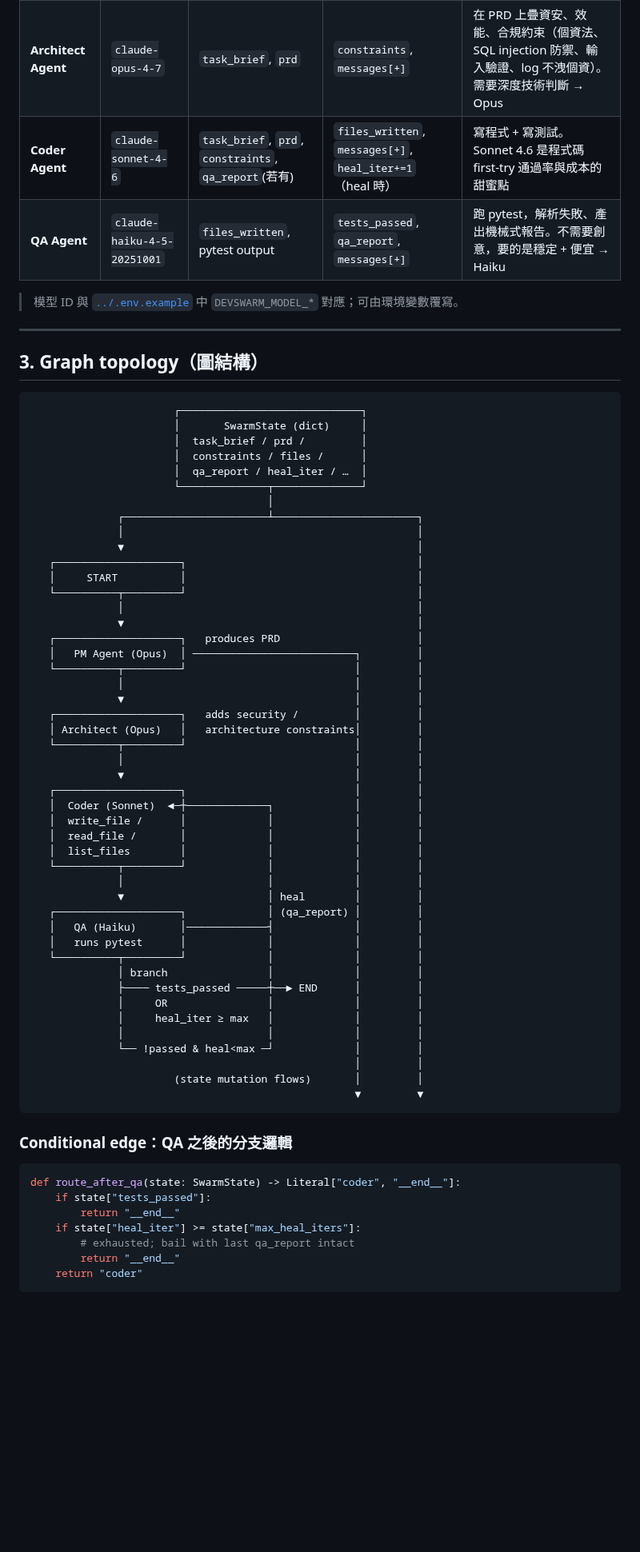
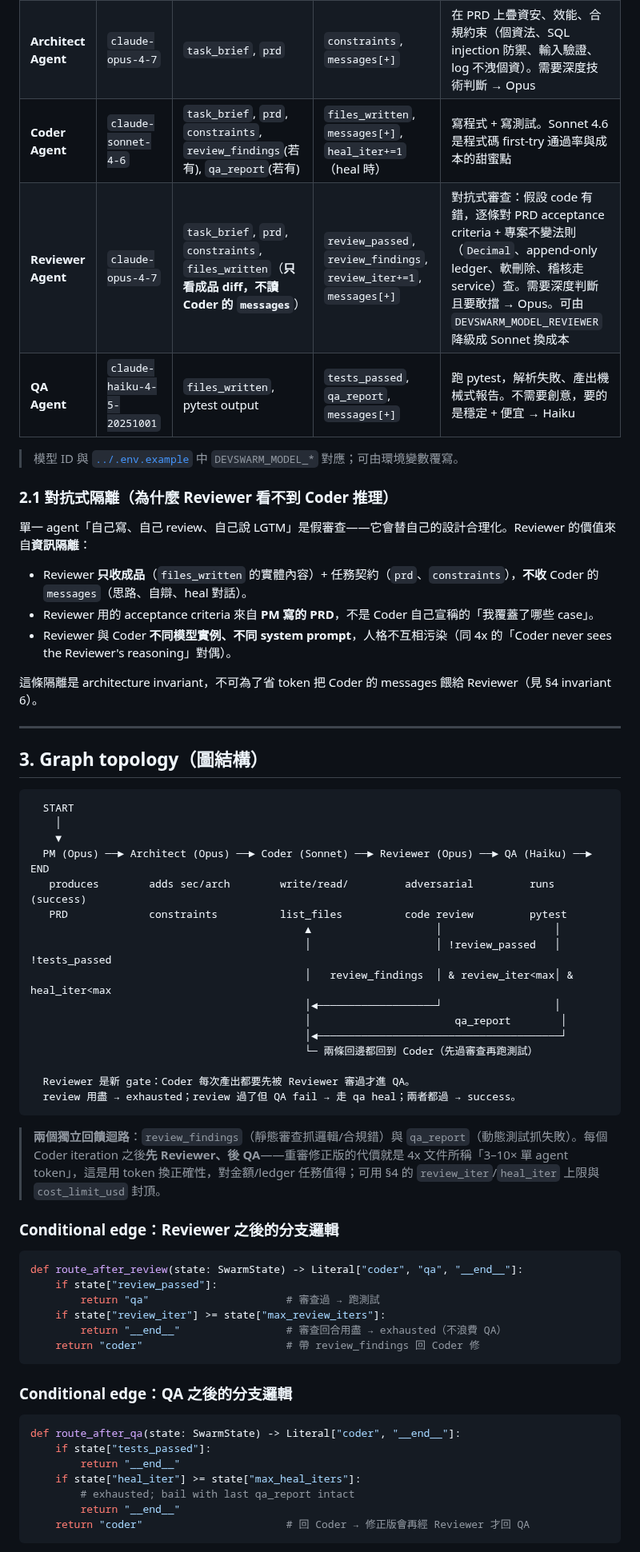
Before and after one commit to ivanshiuan/cliproxyapi-config, a Markdown page: docs/02_devswarm_architecture.md, the part around one of its changes. Shown at 80% size. GitHub-like rendering; blank space fills up the shorter version.

````diff
--- a/docs/02_devswarm_architecture.md
+++ b/docs/02_devswarm_architecture.md
@@ -33,62 +34,56 @@
 |---|---|---|---|---|
 | **PM Agent** | `claude-opus-4-7` | `task_brief` | `prd`, `messages[+]` | 把指揮官的非結構化需求 → 結構化 PRD（problem / scope / acceptance criteria / non-goals）。需要長思考、抽象建模能力 → Opus |
 | **Architect Agent** | `claude-opus-4-7` | `task_brief`, `prd` | `constraints`, `messages[+]` | 在 PRD 上疊資安、效能、合規約束（個資法、SQL injection 防禦、輸入驗證、log 不洩個資）。需要深度技術判斷 → Opus |
-| **Coder Agent** | `claude-sonnet-4-6` | `task_brief`, `prd`, `constraints`, `qa_report`(若有) | `files_written`, `messages[+]`, `heal_iter+=1`（heal 時） | 寫程式 + 寫測試。Sonnet 4.6 是程式碼 first-try 通過率與成本的甜蜜點 |
+| **Coder Agent** | `claude-sonnet-4-6` | `task_brief`, `prd`, `constraints`, `review_findings`(若有), `qa_report`(若有) | `files_written`, `messages[+]`, `heal_iter+=1`（heal 時） | 寫程式 + 寫測試。Sonnet 4.6 是程式碼 first-try 通過率與成本的甜蜜點 |
+| **Reviewer Agent** | `claude-opus-4-7` | `task_brief`, `prd`, `constraints`, `files_written`（**只看成品 diff，不讀 Coder 的 `messages`**） | `review_passed`, `review_findings`, `review_iter+=1`, `messages[+]` | 對抗式審查：假設 code 有錯，逐條對 PRD acceptance criteria + 專案不變法則（`Decimal`、append-only ledger、軟刪除、稽核走 service）查。需要深度判斷且要敢擋 → Opus。可由 `DEVSWARM_MODEL_REVIEWER` 降級成 Sonnet 換成本 |
 | **QA Agent** | `claude-haiku-4-5-20251001` | `files_written`, pytest output | `tests_passed`, `qa_report`, `messages[+]` | 跑 pytest，解析失敗、產出機械式報告。不需要創意，要的是穩定 + 便宜 → Haiku |
 
 > 模型 ID 與 [`../.env.example`](../.env.example) 中 `DEVSWARM_MODEL_*` 對應；可由環境變數覆寫。
+
+### 2.1 對抗式隔離（為什麼 Reviewer 看不到 Coder 推理）
+
+單一 agent「自己寫、自己 review、自己說 LGTM」是假審查——它會替自己的設計合理化。Reviewer 的價值來自**資訊隔離**：
+
+- Reviewer **只收成品**（`files_written` 的實體內容）+ 任務契約（`prd`、`constraints`），**不收** Coder 的 `messages`（思路、自辯、heal 對話）。
+- Reviewer 用的 acceptance criteria 來自 **PM 寫的 PRD**，不是 Coder 自己宣稱的「我覆蓋了哪些 case」。
+- Reviewer 與 Coder **不同模型實例、不同 system prompt**，人格不互相污染（同 4x 的「Coder never sees the Reviewer's reasoning」對偶）。
+
+這條隔離是 architecture invariant，不可為了省 token 把 Coder 的 messages 餵給 Reviewer（見 §4 invariant 6）。
 
 ---
 
 ## 3. Graph topology（圖結構）
 
 ```
-                       ┌─────────────────────────────┐
-                       │       SwarmState (dict)     │
-                       │  task_brief / prd /         │
-                       │  constraints / files /      │
-                       │  qa_report / heal_iter / …  │
-                       └──────────────┬──────────────┘
-                                      │
-              ┌───────────────────────┴───────────────────────┐
-              │                                               │
-              ▼                                               │
-   ┌────────────────────┐                                     │
-   │     START          │                                     │
-   └──────────┬─────────┘                                     │
-              │                                               │
-              ▼                                               │
-   ┌────────────────────┐   produces PRD                      │
-   │   PM Agent (Opus)  │ ──────────────────────────┐         │
-   └──────────┬─────────┘                           │         │
-              │                                     │         │
-              ▼                                     │         │
-   ┌────────────────────┐   adds security /         │         │
-   │ Architect (Opus)   │   architecture constraints│         │
-   └──────────┬─────────┘                           │         │
-              │                                     │         │
-              ▼                                     │         │
-   ┌────────────────────┐                           │         │
-   │  Coder (Sonnet)  ◄─┼─────────────┐             │         │
-   │  write_file /      │             │             │         │
-   │  read_file /       │             │             │         │
-   │  list_files        │             │             │         │
-   └──────────┬─────────┘             │             │         │
-              │                       │             │         │
-              ▼                       │ heal        │         │
-   ┌────────────────────┐             │ (qa_report) │         │
-   │   QA (Haiku)       │─────────────┤             │         │
-   │   runs pytest      │             │             │         │
-   └──────────┬─────────┘             │             │         │
-              │ branch                │             │         │
-              ├──── tests_passed ─────┼──► END      │         │
-              │     OR                │             │         │
-              │     heal_iter ≥ max   │             │         │
-              │                       │             │         │
-              └── !passed & heal<max ─┘             │         │
-                                                    │         │
-                       (state mutation flows)       │         │
-                                                    ▼         ▼
+  START
+    │
+    ▼
+  PM (Opus) ──► Architect (Opus) ──► Coder (Sonnet) ──► Reviewer (Opus) ──► QA (Haiku) ──► END
+   produces        adds sec/arch        write/read/         adversarial         runs           (success)
+   PRD             constraints          list_files          code review         pytest
+                                            ▲                    │                  │
+                                            │                    │ !review_passed   │ !tests_passed
+                                            │   review_findings  │ & review_iter<max│ & heal_iter<max
+                                            │◄───────────────────┘                  │
+                                            │                       qa_report        │
+                                            │◄───────────────────────────────────────┘
+                                            └─ 兩條回邊都回到 Coder（先過審查再跑測試）
+
+  Reviewer 是新 gate：Coder 每次產出都要先被 Reviewer 審過才進 QA。
+  review 用盡 → exhausted；review 過了但 QA fail → 走 qa heal；兩者都過 → success。
+```
+
+> **兩個獨立回饋迴路**：`review_findings`（靜態審查抓邏輯/合規錯）與 `qa_report`（動態測試抓失敗）。每個 Coder iteration 之後**先 Reviewer、後 QA**——重審修正版的代價就是 4x 文件所稱「3–10× 單 agent token」，這是用 token 換正確性，對金額/ledger 任務值得；可用 §4 的 `review_iter`/`heal_iter` 上限與 `cost_limit_usd` 封頂。
+
+### Conditional edge：Reviewer 之後的分支邏輯
+
+```python
+def route_after_review(state: SwarmState) -> Literal["coder", "qa", "__end__"]:
+    if state["review_passed"]:
+        return "qa"                      # 審查過 → 跑測試
+    if state["review_iter"] >= state["max_review_iters"]:
+        return "__end__"                 # 審查回合用盡 → exhausted（不浪費 QA）
+    return "coder"                       # 帶 review_findings 回 Coder 修
 ```
 
 ### Conditional edge：QA 之後的分支邏輯
@@ -100,6 +95,6 @@ def route_after_qa(state: SwarmState) -> Literal["coder", "__end__"]:
     if state["heal_iter"] >= state["max_heal_iters"]:
         # exhausted; bail with last qa_report intact
         return "__end__"
-    return "coder"
+    return "coder"                       # 回 Coder → 修正版會再經 Reviewer 才回 QA
 ```
 
````
Also changed, not shown: other parts of docs/02_devswarm_architecture.md (+77 -19 lines).
